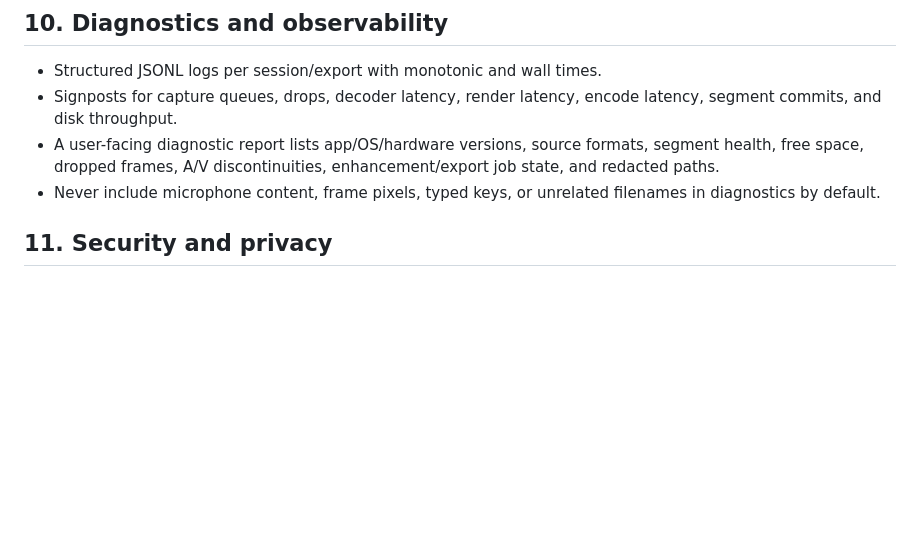
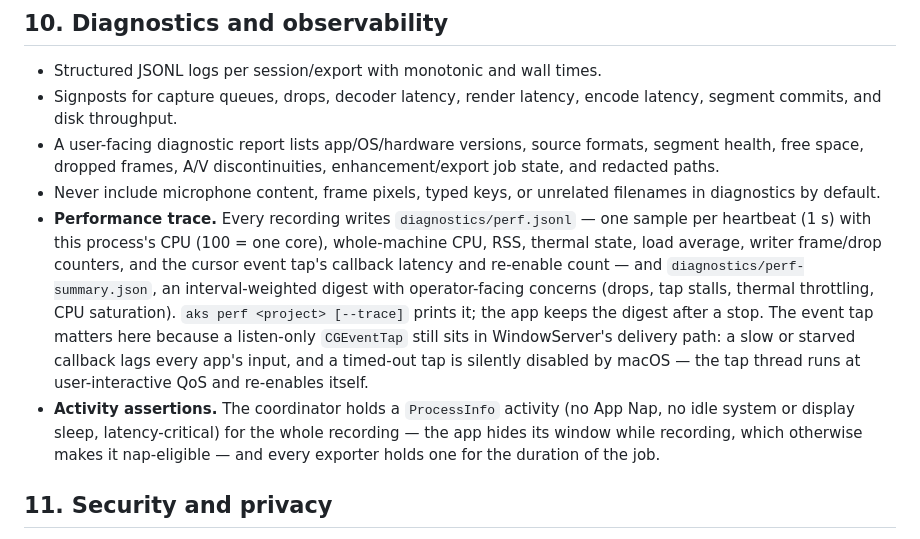
Before and after one commit to nipunbatra/screenreel, a Markdown page: docs/TECHNICAL_DESIGN.md, the part around the change. Rendered like a GitHub page; blank space fills up the shorter version.

```diff
--- a/docs/TECHNICAL_DESIGN.md
+++ b/docs/TECHNICAL_DESIGN.md
@@ -133,6 +133,8 @@ No package should import SwiftUI except `AksApp` and preview UI adapters.
 - Signposts for capture queues, drops, decoder latency, render latency, encode latency, segment commits, and disk throughput.
 - A user-facing diagnostic report lists app/OS/hardware versions, source formats, segment health, free space, dropped frames, A/V discontinuities, enhancement/export job state, and redacted paths.
 - Never include microphone content, frame pixels, typed keys, or unrelated filenames in diagnostics by default.
+- **Performance trace.** Every recording writes `diagnostics/perf.jsonl` — one sample per heartbeat (1 s) with this process's CPU (100 = one core), whole-machine CPU, RSS, thermal state, load average, writer frame/drop counters, and the cursor event tap's callback latency and re-enable count — and `diagnostics/perf-summary.json`, an interval-weighted digest with operator-facing concerns (drops, tap stalls, thermal throttling, CPU saturation). `aks perf <project> [--trace]` prints it; the app keeps the digest after a stop. The event tap matters here because a listen-only `CGEventTap` still sits in WindowServer's delivery path: a slow or starved callback lags every app's input, and a timed-out tap is silently disabled by macOS — the tap thread runs at user-interactive QoS and re-enables itself.
+- **Activity assertions.** The coordinator holds a `ProcessInfo` activity (no App Nap, no idle system or display sleep, latency-critical) for the whole recording — the app hides its window while recording, which otherwise makes it nap-eligible — and every exporter holds one for the duration of the job.
 
 ## 11. Security and privacy
 
```
Also changed, not shown: README.md (+5 -0 lines), docs/MANUAL_TESTS.md (+15 -0 lines).
